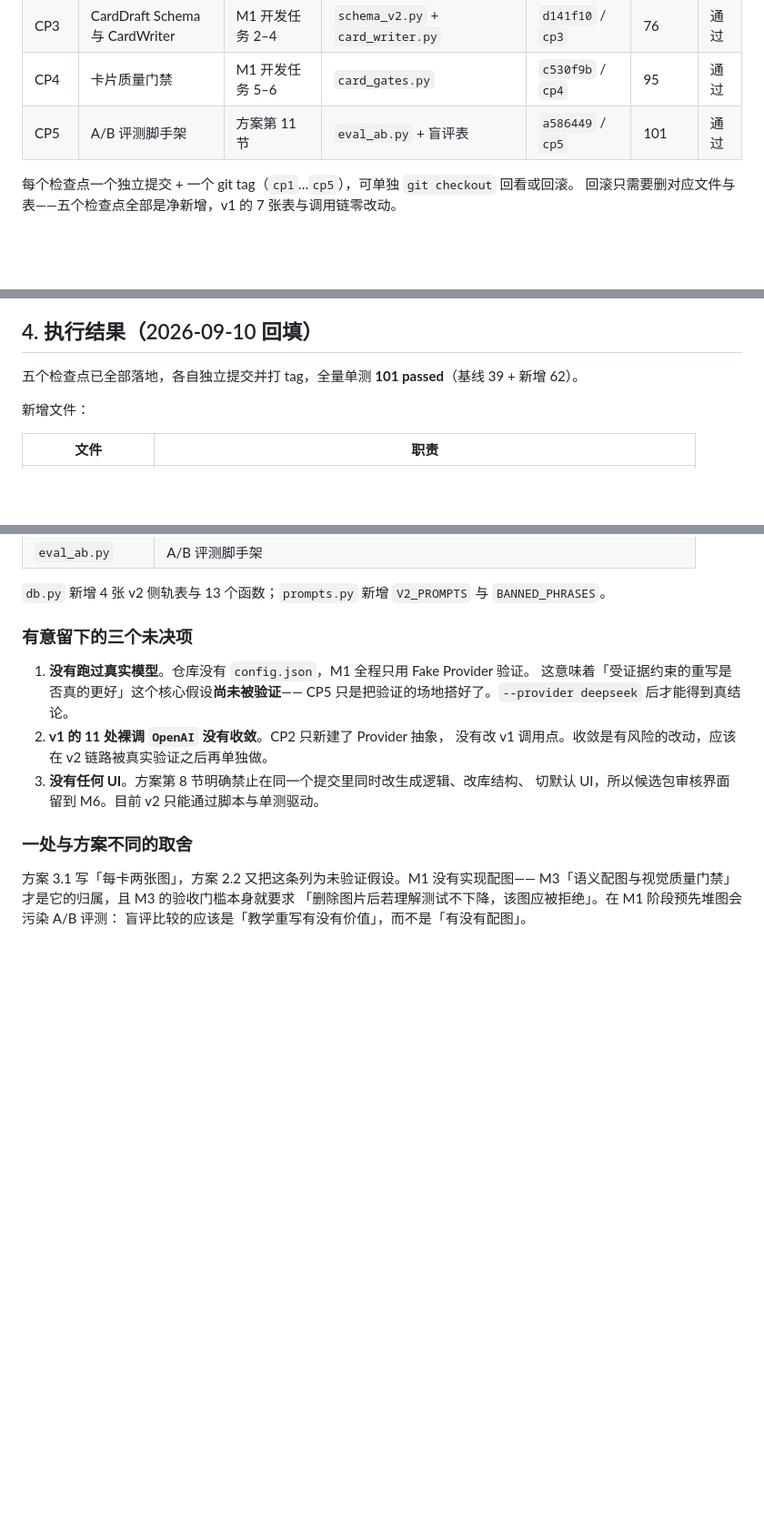
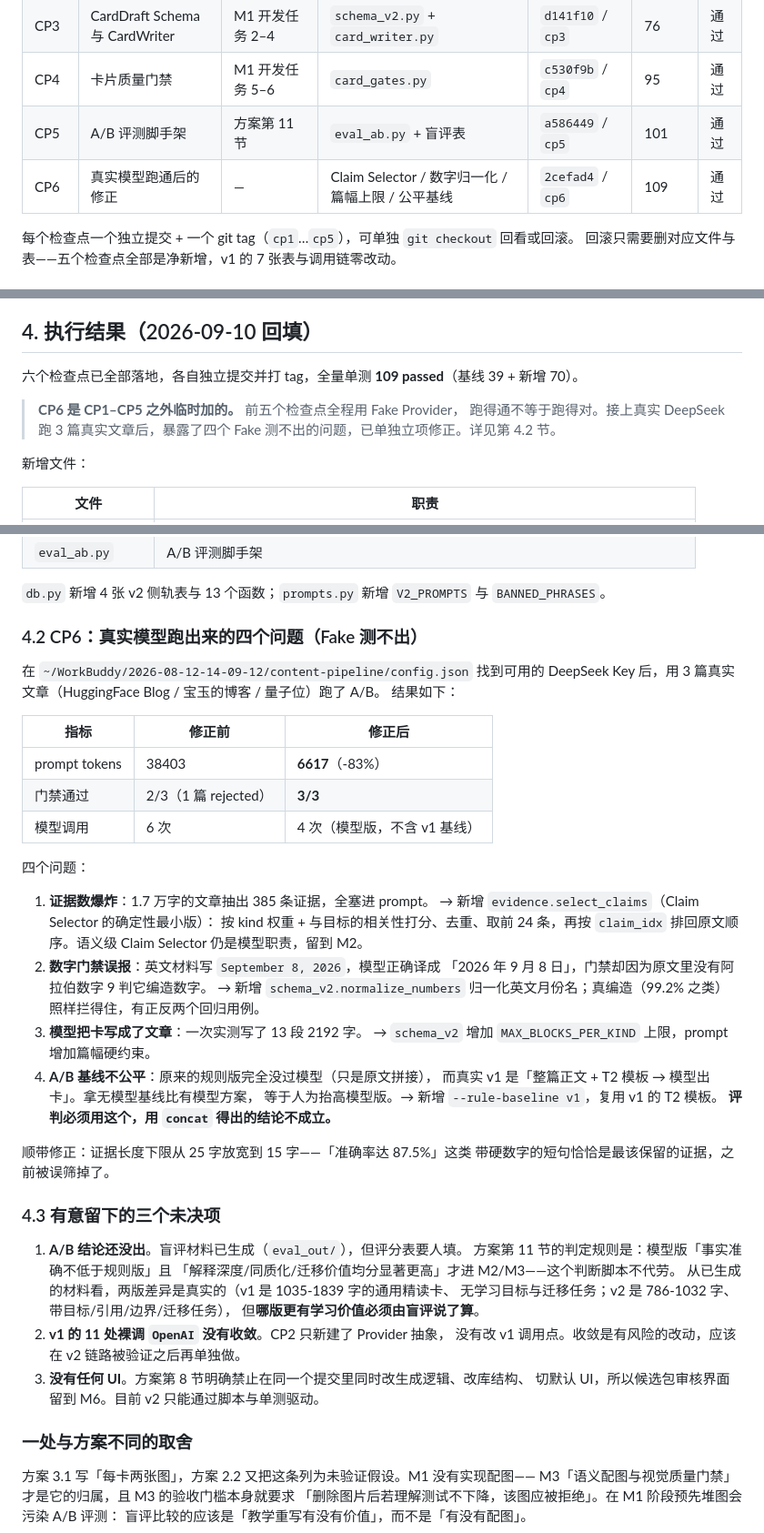
Before and after one commit to Andy021110/weizhi, a Markdown page: docs/M1检查点与执行计划.md, 3 parts joined by grey strips. Shown at 91% size. GitHub-like rendering; blank space fills up the shorter version.

Commit message:
docs: 回填 CP6 与真实模型运行结果

```diff
--- a/docs/M1检查点与执行计划.md
+++ b/docs/M1检查点与执行计划.md
@@ -41,6 +41,7 @@ DeepSeek API Key。这与方案「先做本地 Fake Provider」的要求是一
 | CP3 | CardDraft Schema 与 CardWriter | M1 开发任务 2–4 | `schema_v2.py` + `card_writer.py` | `d141f10` / `cp3` | 76 | 通过 |
 | CP4 | 卡片质量门禁 | M1 开发任务 5–6 | `card_gates.py` | `c530f9b` / `cp4` | 95 | 通过 |
 | CP5 | A/B 评测脚手架 | 方案第 11 节 | `eval_ab.py` + 盲评表 | `a586449` / `cp5` | 101 | 通过 |
+| CP6 | 真实模型跑通后的修正 | — | Claim Selector / 数字归一化 / 篇幅上限 / 公平基线 | `2cefad4` / `cp6` | 109 | 通过 |
 
 每个检查点一个独立提交 + 一个 git tag（`cp1`…`cp5`），可单独 `git checkout` 回看或回滚。
 回滚只需要删对应文件与表——五个检查点全部是净新增，v1 的 7 张表与调用链零改动。
@@ -148,7 +149,11 @@ input_hash / output / latency / cost / retry / error；以 `input_hash` 做幂
 
 ## 4. 执行结果（2026-09-10 回填）
 
-五个检查点已全部落地，各自独立提交并打 tag，全量单测 **101 passed**（基线 39 + 新增 62）。
+六个检查点已全部落地，各自独立提交并打 tag，全量单测 **109 passed**（基线 39 + 新增 70）。
+
+> **CP6 是 CP1–CP5 之外临时加的。** 前五个检查点全程用 Fake Provider，
+> 跑得通不等于跑得对。接上真实 DeepSeek 跑 3 篇真实文章后，暴露了四个
+> Fake 测不出的问题，已单独立项修正。详见第 4.2 节。
 
 新增文件：
 
@@ -163,13 +168,48 @@ input_hash / output / latency / cost / retry / error；以 `input_hash` 做幂
 
 `db.py` 新增 4 张 v2 侧轨表与 13 个函数；`prompts.py` 新增 `V2_PROMPTS` 与 `BANNED_PHRASES`。
 
-### 有意留下的三个未决项
+### 4.2 CP6：真实模型跑出来的四个问题（Fake 测不出）
 
-1. **没有跑过真实模型**。仓库没有 `config.json`，M1 全程只用 Fake Provider 验证。
-   这意味着「受证据约束的重写是否真的更好」这个核心假设**尚未被验证**——
-   CP5 只是把验证的场地搭好了。`--provider deepseek` 后才能得到真结论。
+在 `~/WorkBuddy/2026-08-12-14-09-12/content-pipeline/config.json` 找到可用的
+DeepSeek Key 后，用 3 篇真实文章（HuggingFace Blog / 宝玉的博客 / 量子位）跑了 A/B。
+结果如下：
+
+| 指标 | 修正前 | 修正后 |
+|---|---|---|
+| prompt tokens | 38403 | **6617**（-83%） |
+| 门禁通过 | 2/3（1 篇 rejected） | **3/3** |
+| 模型调用 | 6 次 | 4 次（模型版，不含 v1 基线） |
+
+四个问题：
+
+1. **证据数爆炸**：1.7 万字的文章抽出 385 条证据，全塞进 prompt。
+   → 新增 `evidence.select_claims`（Claim Selector 的确定性最小版）：
+   按 kind 权重 + 与目标的相关性打分、去重、取前 24 条，再按 `claim_idx`
+   排回原文顺序。语义级 Claim Selector 仍是模型职责，留到 M2。
+2. **数字门禁误报**：英文材料写 `September 8, 2026`，模型正确译成
+   「2026 年 9 月 8 日」，门禁却因为原文里没有阿拉伯数字 9 判它编造数字。
+   → 新增 `schema_v2.normalize_numbers` 归一化英文月份名；真编造（99.2% 之类）
+   照样拦得住，有正反两个回归用例。
+3. **模型把卡写成了文章**：一次实测写了 13 段 2192 字。
+   → `schema_v2` 增加 `MAX_BLOCKS_PER_KIND` 上限，prompt 增加篇幅硬约束。
+4. **A/B 基线不公平**：原来的规则版完全没过模型（只是原文拼接），
+   而真实 v1 是「整篇正文 + T2 模板 → 模型出卡」。拿无模型基线比有模型方案，
+   等于人为抬高模型版。→ 新增 `--rule-baseline v1`，复用 v1 的 T2 模板。
+   **评判必须用这个，用 `concat` 得出的结论不成立。**
+
+顺带修正：证据长度下限从 25 字放宽到 15 字——「准确率达 87.5%」这类
+带硬数字的短句恰恰是最该保留的证据，之前被误筛掉了。
+
+### 4.3 有意留下的三个未决项
+
+1. **A/B 结论还没出**。盲评材料已生成（`eval_out/`），但评分表要人填。
+   方案第 11 节的判定规则是：模型版「事实准确不低于规则版」且
+   「解释深度/同质化/迁移价值均分显著更高」才进 M2/M3——这个判断脚本不代劳。
+   从已生成的材料看，两版差异是真实的（v1 是 1035-1839 字的通用精读卡、
+   无学习目标与迁移任务；v2 是 786-1032 字、带目标/引用/边界/迁移任务），
+   但**哪版更有学习价值必须由盲评说了算**。
 2. **v1 的 11 处裸调 `OpenAI` 没有收敛**。CP2 只新建了 Provider 抽象，
-   没有改 v1 调用点。收敛是有风险的改动，应该在 v2 链路被真实验证之后再单独做。
+   没有改 v1 调用点。收敛是有风险的改动，应该在 v2 链路被验证之后再单独做。
 3. **没有任何 UI**。方案第 8 节明确禁止在同一个提交里同时改生成逻辑、改库结构、
    切默认 UI，所以候选包审核界面留到 M6。目前 v2 只能通过脚本与单测驱动。
 
```
